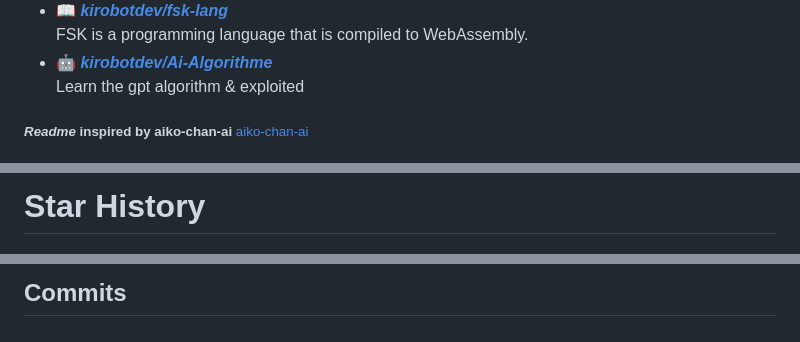
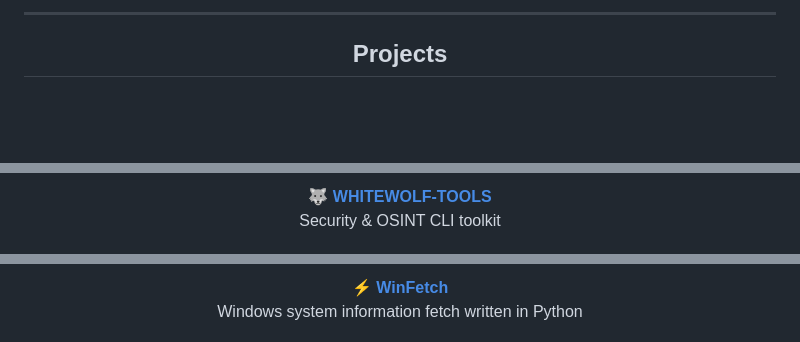
Before and after one commit to KirobotDev/kirobotdev, a Markdown page: readme.md, 3 parts joined by grey strips. Drawn GitHub-style; blank space fills up the shorter version.

```diff
--- a/readme.md
+++ b/readme.md
@@ -18,8 +18,5 @@
 
-- 📖 [***kirobotdev/fsk-lang***](https://github.com/kirobotdev/fsk-lang) <br/>
-  FSK is a programming language that is compiled to WebAssembly.
-- 🤖 [***kirobotdev/Ai-Algorithme***](https://github.com/KirobotDev/Ai-Algorithme) <br/>
-  Learn the gpt algorithm & exploited
+---
 
-<sub> ***Readme*** **inspired by aiko-chan-ai** <a href="https://github.com/aiko-chan-ai">aiko-chan-ai</a> </sub>
+<h2 align="center">Projects</h2>
 
@@ -28,3 +24,4 @@
 
-# Star History
+🐺 **[WHITEWOLF-TOOLS](https://github.com/python-loving/WHITEWOLF-TOOLS)**
+Security & OSINT CLI toolkit
 
@@ -32,3 +29,4 @@
 
-## Commits
+⚡ **[WinFetch](https://github.com/kirobotdev/WinFetch)**
+Windows system information fetch written in Python
 
```
Also changed, not shown: other parts of readme.md (+141 -15 lines), oldreadme.md (+30 -17 lines), reallyoldreadme.md (added, +22 -0 lines), image/me.png (added).
